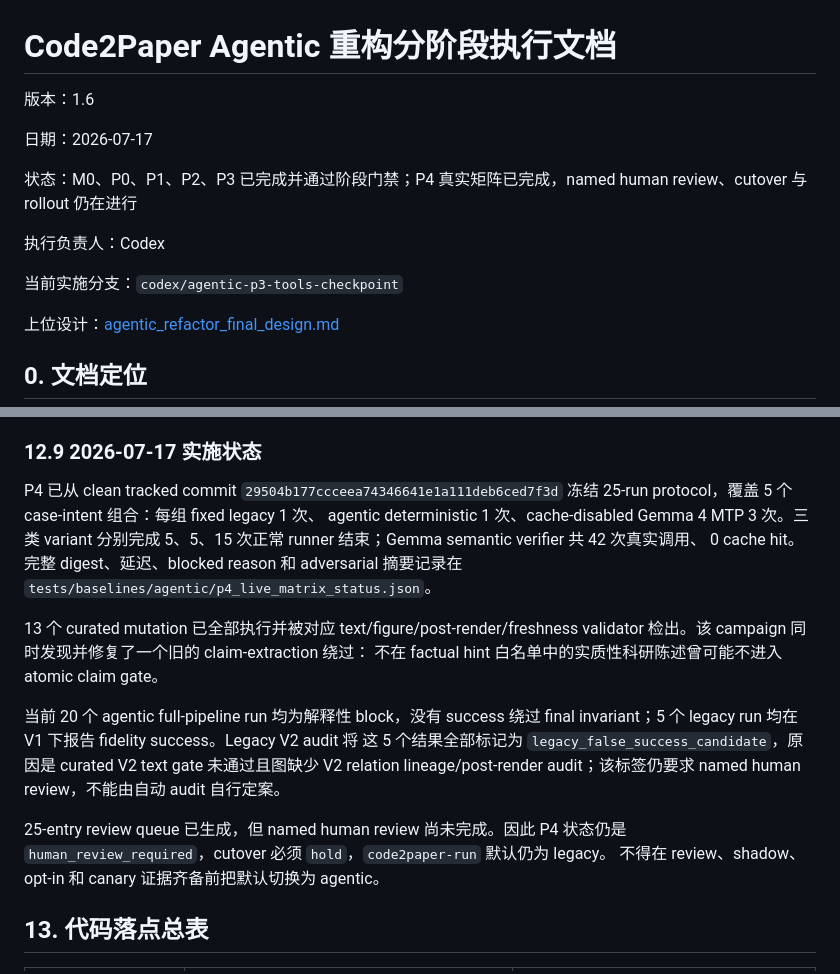
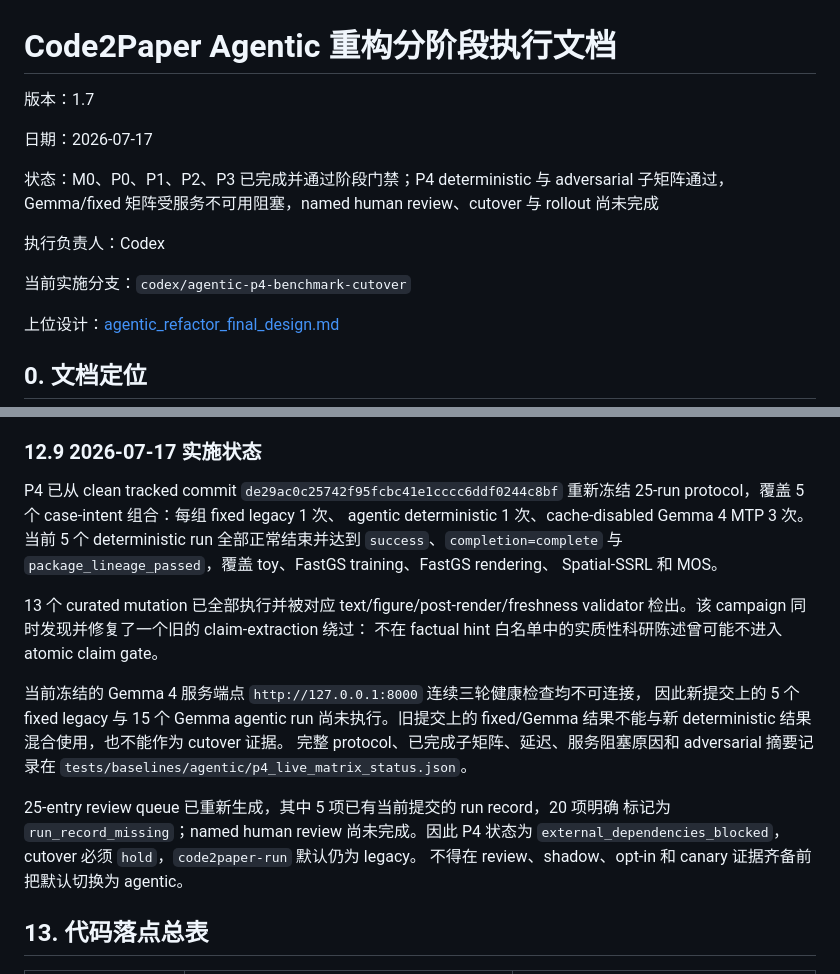
Before and after one commit to hjcui98/code2paper, a Markdown page: docs/agentic_refactor_phased_execution_plan.md, 2 parts joined by grey strips. Drawn GitHub-style.

Commit message:
docs(agentic): align execution plan with current P4 evidence

```diff
--- a/docs/agentic_refactor_phased_execution_plan.md
+++ b/docs/agentic_refactor_phased_execution_plan.md
@@ -1,14 +1,14 @@
 # Code2Paper Agentic 重构分阶段执行文档
 
-版本：1.6
+版本：1.7
 
 日期：2026-07-17
 
-状态：M0、P0、P1、P2、P3 已完成并通过阶段门禁；P4 真实矩阵已完成，named human review、cutover 与 rollout 仍在进行
+状态：M0、P0、P1、P2、P3 已完成并通过阶段门禁；P4 deterministic 与 adversarial 子矩阵通过，Gemma/fixed 矩阵受服务不可用阻塞，named human review、cutover 与 rollout 尚未完成
 
 执行负责人：Codex
 
-当前实施分支：`codex/agentic-p3-tools-checkpoint`
+当前实施分支：`codex/agentic-p4-benchmark-cutover`
 
 上位设计：[agentic_refactor_final_design.md](./agentic_refactor_final_design.md)
 
@@ -1865,25 +1865,26 @@ P4 不再增加核心架构，而是证明 agentic route 在多项目、多次
 
 ### 12.9 2026-07-17 实施状态
 
-P4 已从 clean tracked commit `29504b177ccceea74346641e1a111deb6ced7f3d`
-冻结 25-run protocol，覆盖 5 个 case-intent 组合：每组 fixed legacy 1 次、
-agentic deterministic 1 次、cache-disabled Gemma 4 MTP 3 次。三类 variant
-分别完成 5、5、15 次正常 runner 结束；Gemma semantic verifier 共 42 次真实调用、
-0 cache hit。完整 digest、延迟、blocked reason 和 adversarial 摘要记录在
-`tests/baselines/agentic/p4_live_matrix_status.json`。
+P4 已从 clean tracked commit `de29ac0c25742f95fcbc41e1cccc6ddf0244c8bf`
+重新冻结 25-run protocol，覆盖 5 个 case-intent 组合：每组 fixed legacy 1 次、
+agentic deterministic 1 次、cache-disabled Gemma 4 MTP 3 次。当前 5 个
+deterministic run 全部正常结束并达到 `success`、`completion=complete` 与
+`package_lineage_passed`，覆盖 toy、FastGS training、FastGS rendering、
+Spatial-SSRL 和 MOS。
 
 13 个 curated mutation 已全部执行并被对应 text/figure/post-render/freshness
 validator 检出。该 campaign 同时发现并修复了一个旧的 claim-extraction 绕过：
 不在 factual hint 白名单中的实质性科研陈述曾可能不进入 atomic claim gate。
 
-当前 20 个 agentic full-pipeline run 均为解释性 block，没有 success 绕过 final
-invariant；5 个 legacy run 均在 V1 下报告 fidelity success。Legacy V2 audit 将
-这 5 个结果全部标记为 `legacy_false_success_candidate`，原因是 curated V2 text
-gate 未通过且图缺少 V2 relation lineage/post-render audit；该标签仍要求 named
-human review，不能由自动 audit 自行定案。
-
-25-entry review queue 已生成，但 named human review 尚未完成。因此 P4 状态仍是
-`human_review_required`，cutover 必须 `hold`，`code2paper-run` 默认仍为 legacy。
+当前冻结的 Gemma 4 服务端点 `http://127.0.0.1:8000` 连续三轮健康检查均不可连接，
+因此新提交上的 5 个 fixed legacy 与 15 个 Gemma agentic run 尚未执行。旧提交上的
+fixed/Gemma 结果不能与新 deterministic 结果混合使用，也不能作为 cutover 证据。
+完整 protocol、已完成子矩阵、延迟、服务阻塞原因和 adversarial 摘要记录在
+`tests/baselines/agentic/p4_live_matrix_status.json`。
+
+25-entry review queue 已重新生成，其中 5 项已有当前提交的 run record，20 项明确
+标记为 `run_record_missing`；named human review 尚未完成。因此 P4 状态为
+`external_dependencies_blocked`，cutover 必须 `hold`，`code2paper-run` 默认仍为 legacy。
 不得在 review、shadow、opt-in 和 canary 证据齐备前把默认切换为 agentic。
 
 ## 13. 代码落点总表
```
Also changed, not shown: other parts of docs/agentic_refactor_phased_execution_plan.md (+3 -3 lines).
